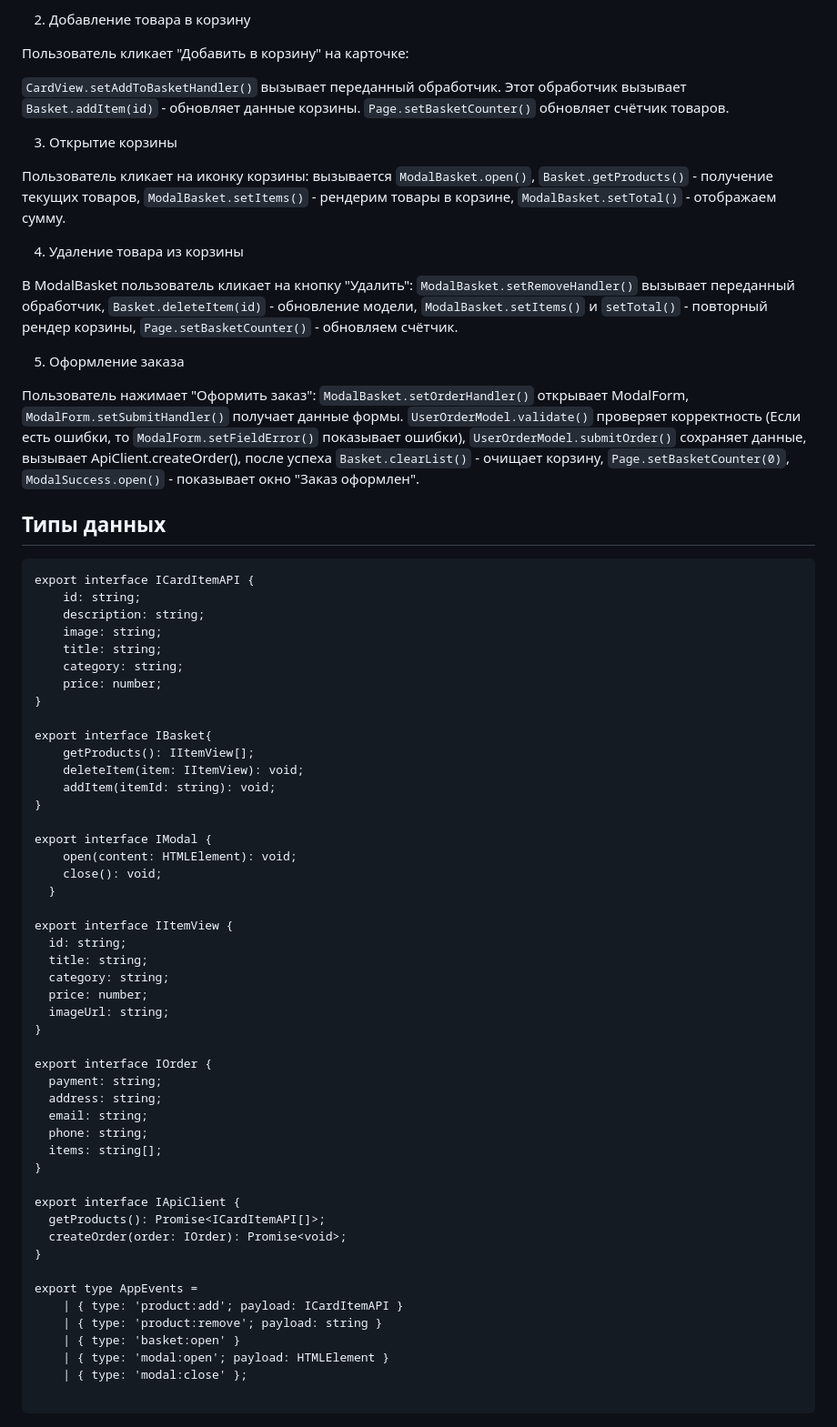
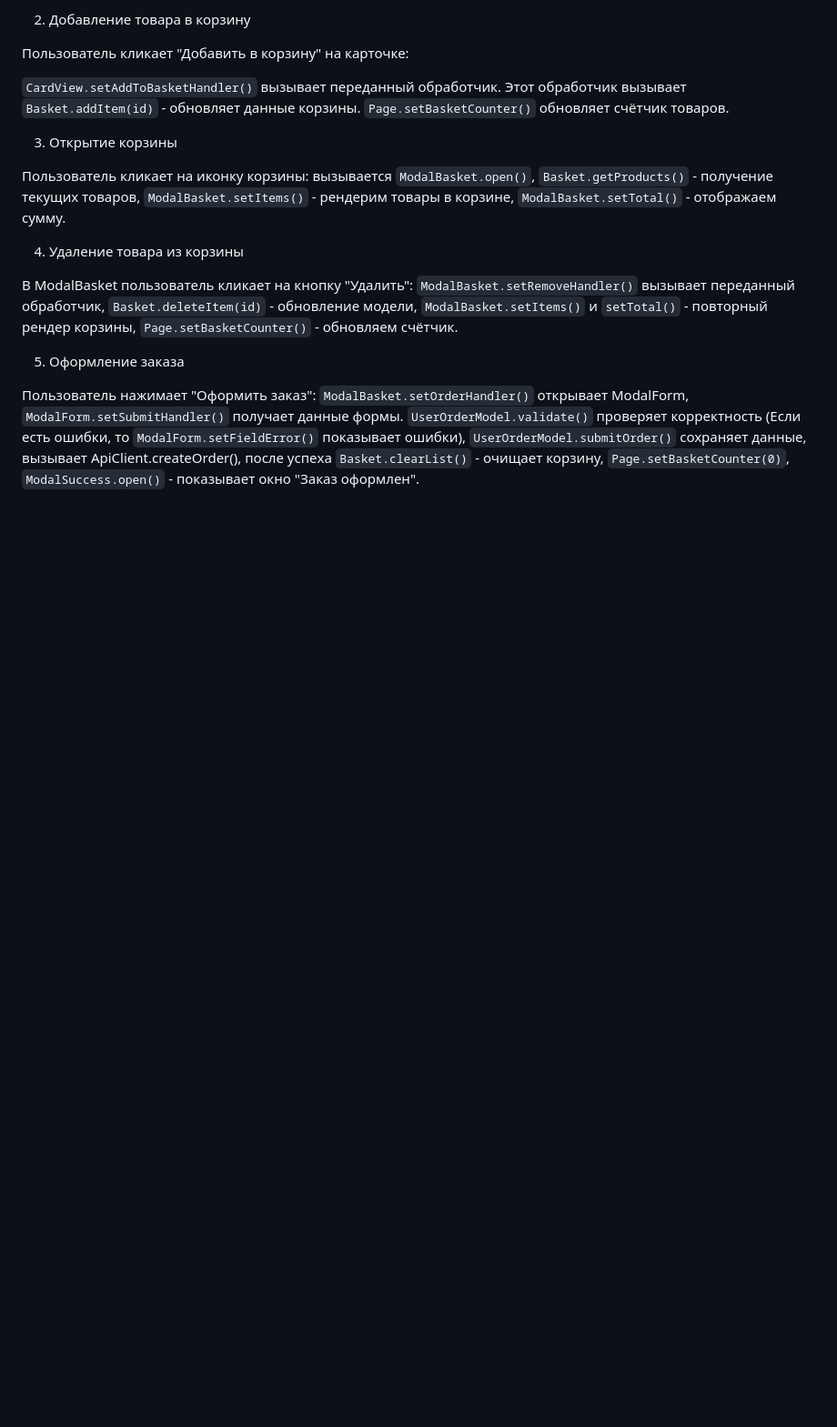
Before and after one commit to gabyshut/web-larek-frontend, a Markdown page: README.md, the part around the change. Shown: that part at 91% size. Rendered like a GitHub page; blank space fills up the shorter version.

Commit message:
Редактирование документации

````diff
--- a/README.md
+++ b/README.md
@@ -262,56 +262,3 @@ export type AppEvents =
 5. Оформление заказа
 
 Пользователь нажимает "Оформить заказ": `ModalBasket.setOrderHandler()` открывает ModalForm, `ModalForm.setSubmitHandler()` получает данные формы. `UserOrderModel.validate()` проверяет корректность (Если есть ошибки, то `ModalForm.setFieldError()` показывает ошибки), `UserOrderModel.submitOrder()` сохраняет данные, вызывает ApiClient.createOrder(), после успеха `Basket.clearList()` - очищает корзину, `Page.setBasketCounter(0)`, `ModalSuccess.open()` - показывает окно "Заказ оформлен".
-
-## Типы данных
-
-```
-export interface ICardItemAPI {
-    id: string;
-    description: string;
-    image: string;
-    title: string;
-    category: string;
-    price: number;
-}
-
-export interface IBasket{
-    getProducts(): IItemView[];
-    deleteItem(item: IItemView): void;
-    addItem(itemId: string): void;
-}
-
-export interface IModal {
-    open(content: HTMLElement): void;
-    close(): void;
-  }
-
-export interface IItemView {
-  id: string;
-  title: string;
-  category: string;
-  price: number;
-  imageUrl: string;
-}
-
-export interface IOrder {
-  payment: string;
-  address: string;
-  email: string;
-  phone: string;
-  items: string[];
-}
-
-export interface IApiClient {
-  getProducts(): Promise<ICardItemAPI[]>;
-  createOrder(order: IOrder): Promise<void>;
-}
-
-export type AppEvents =
-    | { type: 'product:add'; payload: ICardItemAPI }
-    | { type: 'product:remove'; payload: string }
-    | { type: 'basket:open' }
-    | { type: 'modal:open'; payload: HTMLElement }
-    | { type: 'modal:close' };
-
-```
````
